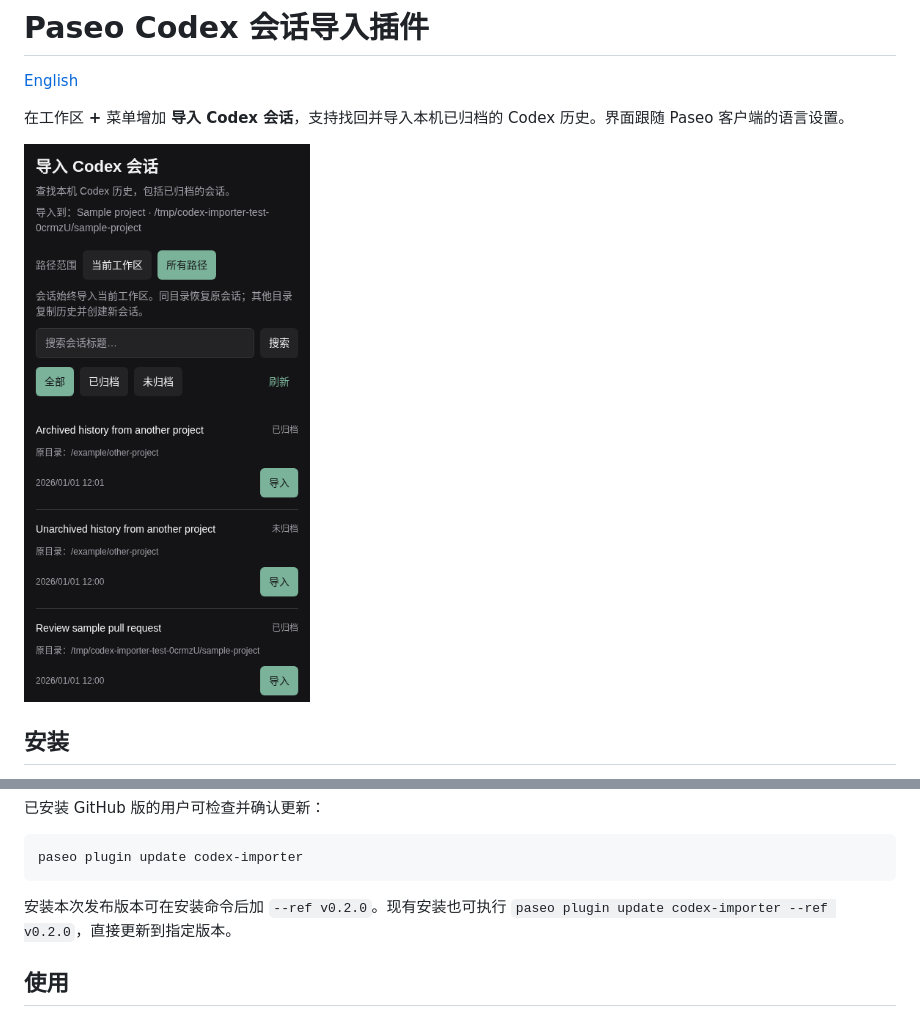
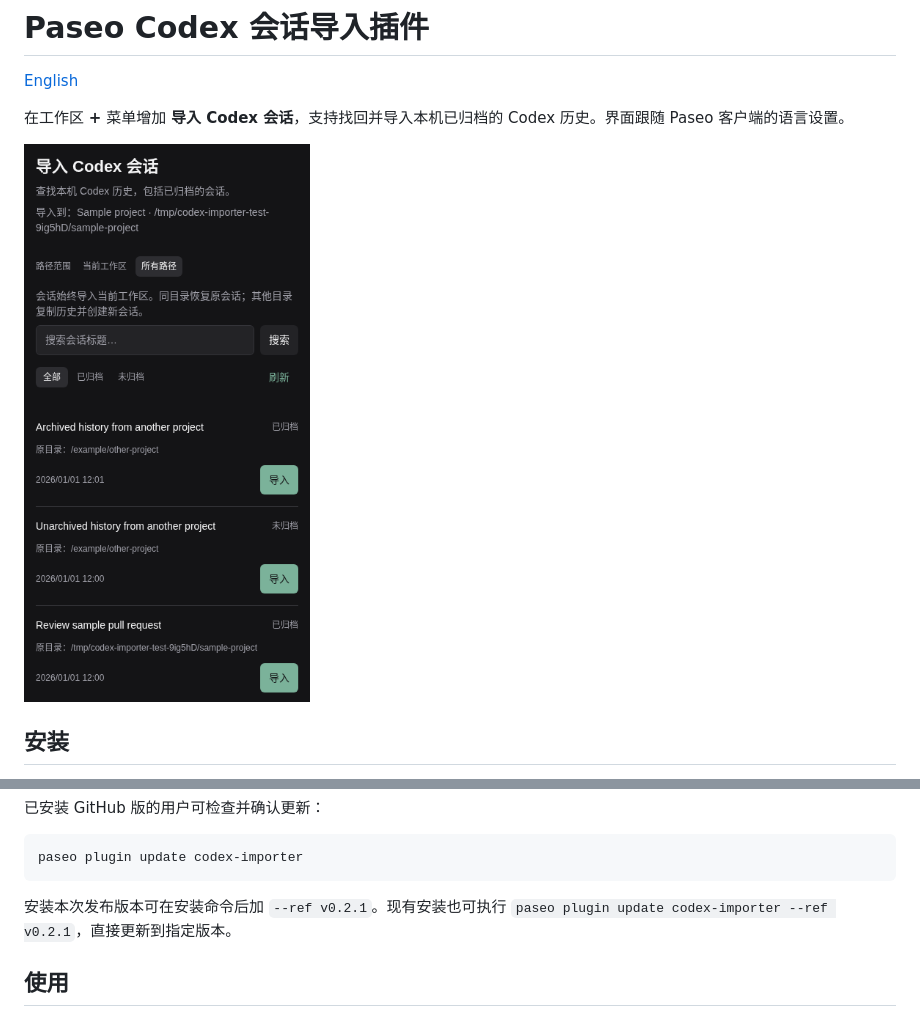
Before and after one commit to tenlee2012/paseo-codex-importer, a Markdown page: README.zh-CN.md, 2 parts joined by grey strips. Drawn GitHub-style; pictures changed too: assets/compact-dark.png.

````diff
--- a/README.zh-CN.md
+++ b/README.zh-CN.md
@@ -24,7 +24,7 @@ paseo plugin install github:tenlee2012/paseo-codex-importer
 paseo plugin update codex-importer
 ```
 
-安装本次发布版本可在安装命令后加 `--ref v0.2.0`。现有安装也可执行 `paseo plugin update codex-importer --ref v0.2.0`，直接更新到指定版本。
+安装本次发布版本可在安装命令后加 `--ref v0.2.1`。现有安装也可执行 `paseo plugin update codex-importer --ref v0.2.1`，直接更新到指定版本。
 
 ## 使用
 
````
Also changed, not shown: README.md (+1 -1 lines), assets/desktop-light.png, 5 other files.
